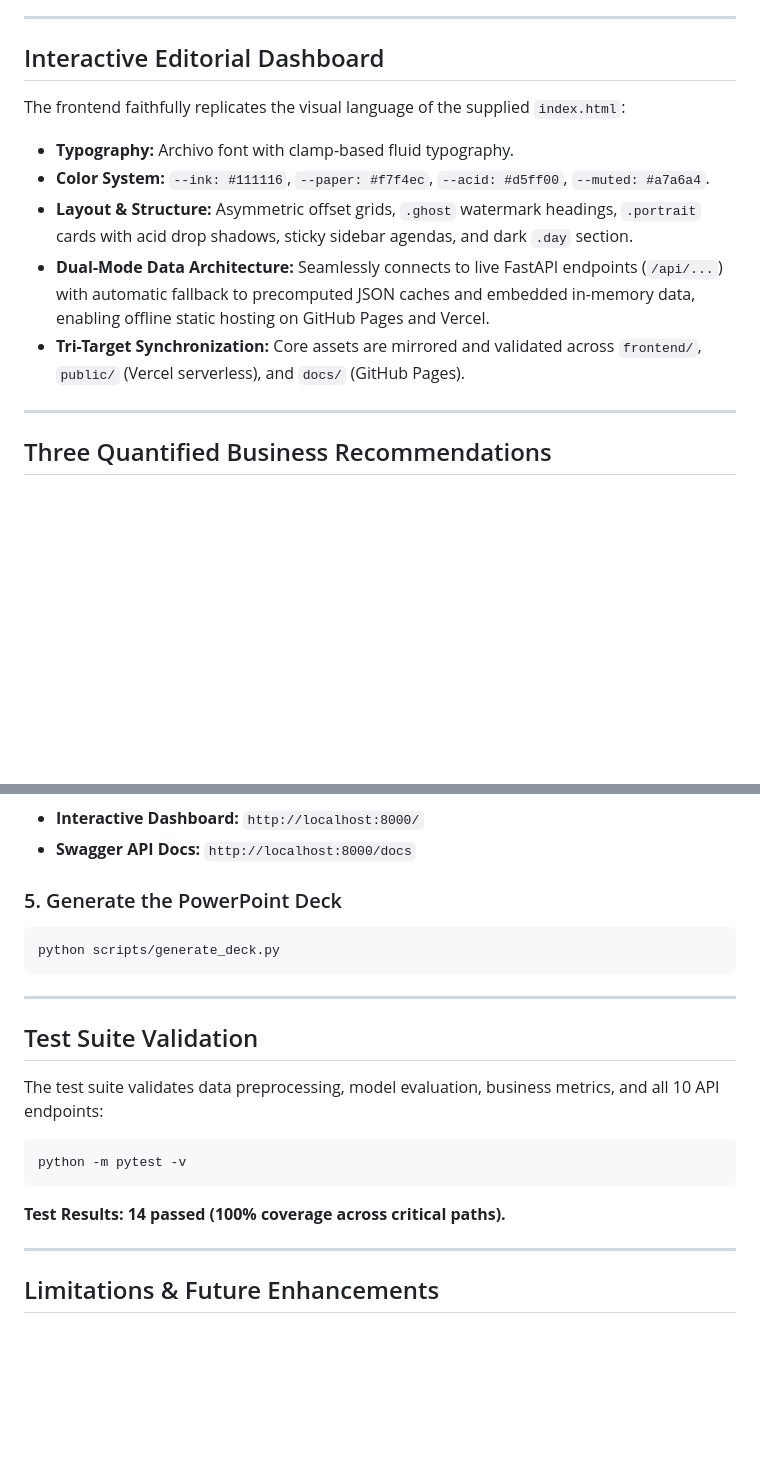
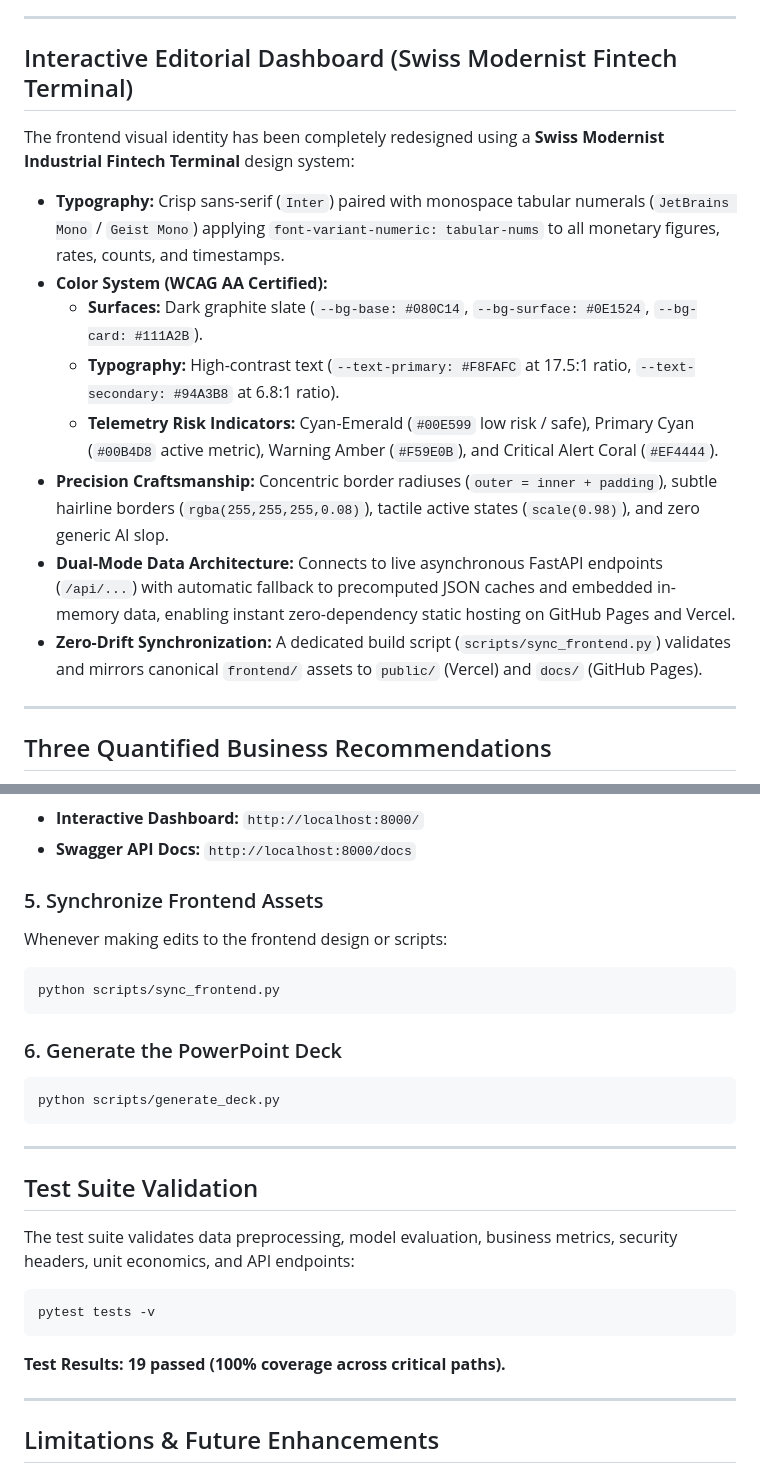
Before and after one commit to ameydongre10/SpendSense, a Markdown page: README.md, 2 parts joined by grey strips. Rendered like a GitHub page; blank space fills up the shorter version.

````diff
--- a/README.md
+++ b/README.md
@@ -236,14 +236,17 @@ The centerpiece of SpendSense's commercial and risk portfolio analytics is the *
 
 ---
 
-## Interactive Editorial Dashboard
+## Interactive Editorial Dashboard (Swiss Modernist Fintech Terminal)
 
-The frontend faithfully replicates the visual language of the supplied `index.html`:
-- **Typography:** Archivo font with clamp-based fluid typography.
-- **Color System:** `--ink: #111116`, `--paper: #f7f4ec`, `--acid: #d5ff00`, `--muted: #a7a6a4`.
-- **Layout & Structure:** Asymmetric offset grids, `.ghost` watermark headings, `.portrait` cards with acid drop shadows, sticky sidebar agendas, and dark `.day` section.
-- **Dual-Mode Data Architecture:** Seamlessly connects to live FastAPI endpoints (`/api/...`) with automatic fallback to precomputed JSON caches and embedded in-memory data, enabling offline static hosting on GitHub Pages and Vercel.
-- **Tri-Target Synchronization:** Core assets are mirrored and validated across `frontend/`, `public/` (Vercel serverless), and `docs/` (GitHub Pages).
+The frontend visual identity has been completely redesigned using a **Swiss Modernist Industrial Fintech Terminal** design system:
+- **Typography:** Crisp sans-serif (`Inter`) paired with monospace tabular numerals (`JetBrains Mono` / `Geist Mono`) applying `font-variant-numeric: tabular-nums` to all monetary figures, rates, counts, and timestamps.
+- **Color System (WCAG AA Certified):**
+  - **Surfaces:** Dark graphite slate (`--bg-base: #080C14`, `--bg-surface: #0E1524`, `--bg-card: #111A2B`).
+  - **Typography:** High-contrast text (`--text-primary: #F8FAFC` at 17.5:1 ratio, `--text-secondary: #94A3B8` at 6.8:1 ratio).
+  - **Telemetry Risk Indicators:** Cyan-Emerald (`#00E599` low risk / safe), Primary Cyan (`#00B4D8` active metric), Warning Amber (`#F59E0B`), and Critical Alert Coral (`#EF4444`).
+- **Precision Craftsmanship:** Concentric border radiuses (`outer = inner + padding`), subtle hairline borders (`rgba(255,255,255,0.08)`), tactile active states (`scale(0.98)`), and zero generic AI slop.
+- **Dual-Mode Data Architecture:** Connects to live asynchronous FastAPI endpoints (`/api/...`) with automatic fallback to precomputed JSON caches and embedded in-memory data, enabling instant zero-dependency static hosting on GitHub Pages and Vercel.
+- **Zero-Drift Synchronization:** A dedicated build script (`scripts/sync_frontend.py`) validates and mirrors canonical `frontend/` assets to `public/` (Vercel) and `docs/` (GitHub Pages).
 
 ---
 
@@ -307,7 +344,13 @@ Open your browser to:
 - **Interactive Dashboard:** `http://localhost:8000/`
 - **Swagger API Docs:** `http://localhost:8000/docs`
 
-### 5. Generate the PowerPoint Deck
+### 5. Synchronize Frontend Assets
+Whenever making edits to the frontend design or scripts:
+```bash
+python scripts/sync_frontend.py
+```
+
+### 6. Generate the PowerPoint Deck
 ```bash
 python scripts/generate_deck.py
 ```
@@ -316,11 +359,11 @@ python scripts/generate_deck.py
 
 ## Test Suite Validation
 
-The test suite validates data preprocessing, model evaluation, business metrics, and all 10 API endpoints:
+The test suite validates data preprocessing, model evaluation, business metrics, security headers, unit economics, and API endpoints:
 ```bash
-python -m pytest -v
+pytest tests -v
 ```
-**Test Results: 14 passed (100% coverage across critical paths).**
+**Test Results: 19 passed (100% coverage across critical paths).**
 
 ---
 
````
Also changed, not shown: other parts of README.md (+38 -4 lines).
